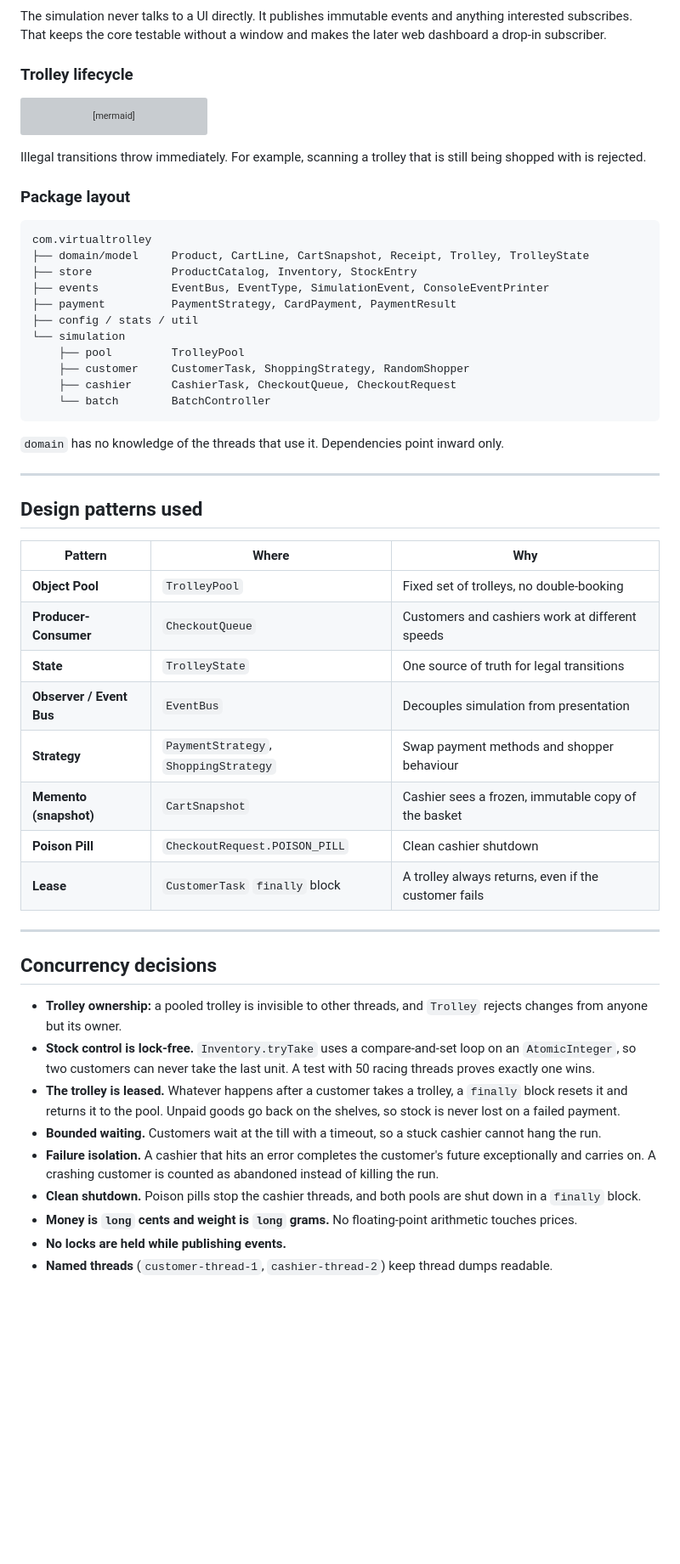
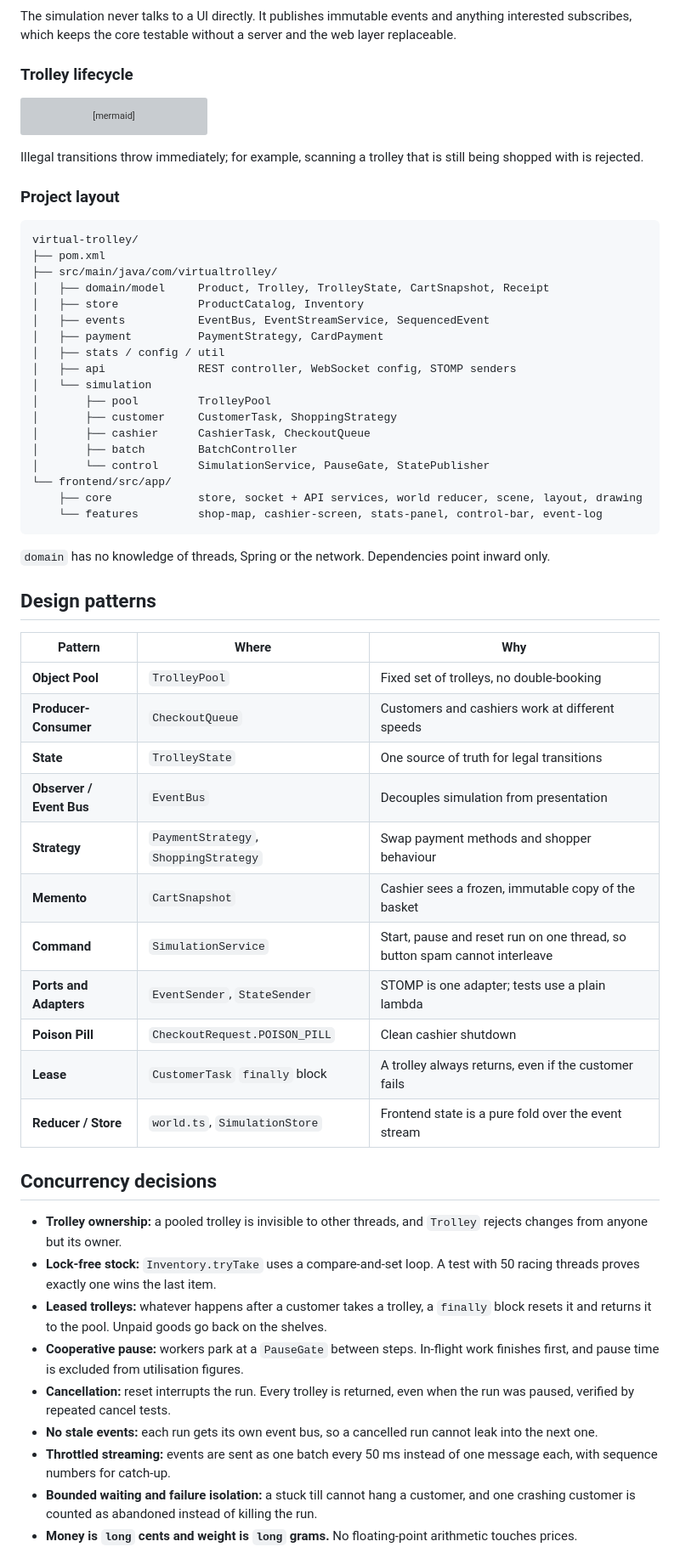
Before and after one commit to Owenvurayai/virtual-trolley, a Markdown page: README.md, the part around one of its changes. Shown at 85% size. GitHub-like rendering; blank space fills up the shorter version; grey boxes are pictures that could not be loaded.

````diff
--- a/README.md
+++ b/README.md
@@ -43,6 +70,6 @@ flowchart LR
 ```
 
-The simulation never talks to a UI directly. It publishes immutable events and anything interested subscribes. That keeps the core testable without a window and makes the later web dashboard a drop-in subscriber.
+The simulation never talks to a UI directly. It publishes immutable events and anything interested subscribes, which keeps the core testable without a server and the web layer replaceable.
 
 ### Trolley lifecycle
 
@@ -58,29 +85,34 @@ stateDiagram-v2
     RESETTING --> AVAILABLE : cleared and returned to pool
 ```
 
-Illegal transitions throw immediately. For example, scanning a trolley that is still being shopped with is rejected.
+Illegal transitions throw immediately; for example, scanning a trolley that is still being shopped with is rejected.
 
-### Package layout
+### Project layout
 
 ```
-com.virtualtrolley
-├── domain/model     Product, CartLine, CartSnapshot, Receipt, Trolley, TrolleyState
-├── store            ProductCatalog, Inventory, StockEntry
-├── events           EventBus, EventType, SimulationEvent, ConsoleEventPrinter
-├── payment          PaymentStrategy, CardPayment, PaymentResult
-├── config / stats / util
-└── simulation
-    ├── pool         TrolleyPool
-    ├── customer     CustomerTask, ShoppingStrategy, RandomShopper
-    ├── cashier      CashierTask, CheckoutQueue, CheckoutRequest
-    └── batch        BatchController
+virtual-trolley/
+├── pom.xml
+├── src/main/java/com/virtualtrolley/
+│   ├── domain/model     Product, Trolley, TrolleyState, CartSnapshot, Receipt
+│   ├── store            ProductCatalog, Inventory
+│   ├── events           EventBus, EventStreamService, SequencedEvent
+│   ├── payment          PaymentStrategy, CardPayment
+│   ├── stats / config / util
+│   ├── api              REST controller, WebSocket config, STOMP senders
+│   └── simulation
+│       ├── pool         TrolleyPool
+│       ├── customer     CustomerTask, ShoppingStrategy
+│       ├── cashier      CashierTask, CheckoutQueue
+│       ├── batch        BatchController
+│       └── control      SimulationService, PauseGate, StatePublisher
+└── frontend/src/app/
+    ├── core             store, socket + API services, world reducer, scene, layout, drawing
+    └── features         shop-map, cashier-screen, stats-panel, control-bar, event-log
 ```
 
-`domain` has no knowledge of the threads that use it. Dependencies point inward only.
+`domain` has no knowledge of threads, Spring or the network. Dependencies point inward only.
 
----
-
-## Design patterns used
+## Design patterns
 
 | Pattern | Where | Why |
 |---|---|---|
@@ -89,21 +121,22 @@ com.virtualtrolley
 | **State** | `TrolleyState` | One source of truth for legal transitions |
 | **Observer / Event Bus** | `EventBus` | Decouples simulation from presentation |
 | **Strategy** | `PaymentStrategy`, `ShoppingStrategy` | Swap payment methods and shopper behaviour |
-| **Memento (snapshot)** | `CartSnapshot` | Cashier sees a frozen, immutable copy of the basket |
+| **Memento** | `CartSnapshot` | Cashier sees a frozen, immutable copy of the basket |
+| **Command** | `SimulationService` | Start, pause and reset run on one thread, so button spam cannot interleave |
+| **Ports and Adapters** | `EventSender`, `StateSender` | STOMP is one adapter; tests use a plain lambda |
 | **Poison Pill** | `CheckoutRequest.POISON_PILL` | Clean cashier shutdown |
 | **Lease** | `CustomerTask` `finally` block | A trolley always returns, even if the customer fails |
-
----
+| **Reducer / Store** | `world.ts`, `SimulationStore` | Frontend state is a pure fold over the event stream |
 
 ## Concurrency decisions
 
 - **Trolley ownership:** a pooled trolley is invisible to other threads, and `Trolley` rejects changes from anyone but its owner.
-- **Stock control is lock-free.** `Inventory.tryTake` uses a compare-and-set loop on an `AtomicInteger`, so two customers can never take the last unit. A test with 50 racing threads proves exactly one wins.
-- **The trolley is leased.** Whatever happens after a customer takes a trolley, a `finally` block resets it and returns it to the pool. Unpaid goods go back on the shelves, so stock is never lost on a failed payment.
-- **Bounded waiting.** Customers wait at the till with a timeout, so a stuck cashier cannot hang the run.
-- **Failure isolation.** A cashier that hits an error completes the customer's future exceptionally and carries on. A crashing customer is counted as abandoned instead of killing the run.
-- **Clean shutdown.** Poison pills stop the cashier threads, and both pools are shut down in a `finally` block.
+- **Lock-free stock:** `Inventory.tryTake` uses a compare-and-set loop. A test with 50 racing threads proves exactly one wins the last item.
+- **Leased trolleys:** whatever happens after a customer takes a trolley, a `finally` block resets it and returns it to the pool. Unpaid goods go back on the shelves.
+- **Cooperative pause:** workers park at a `PauseGate` between steps. In-flight work finishes first, and pause time is excluded from utilisation figures.
+- **Cancellation:** reset interrupts the run. Every trolley is returned, even when the run was paused, verified by repeated cancel tests.
+- **No stale events:** each run gets its own event bus, so a cancelled run cannot leak into the next one.
+- **Throttled streaming:** events are sent as one batch every 50 ms instead of one message each, with sequence numbers for catch-up.
+- **Bounded waiting and failure isolation:** a stuck till cannot hang a customer, and one crashing customer is counted as abandoned instead of killing the run.
 - **Money is `long` cents and weight is `long` grams.** No floating-point arithmetic touches prices.
-- **No locks are held while publishing events.**
-- **Named threads** (`customer-thread-1`, `cashier-thread-2`) keep thread dumps readable.
 
````
Also changed, not shown: other parts of README.md (+121 -79 lines), docs/shop-map.jpg (added), docs/stats.jpg (added), 10 other files.
